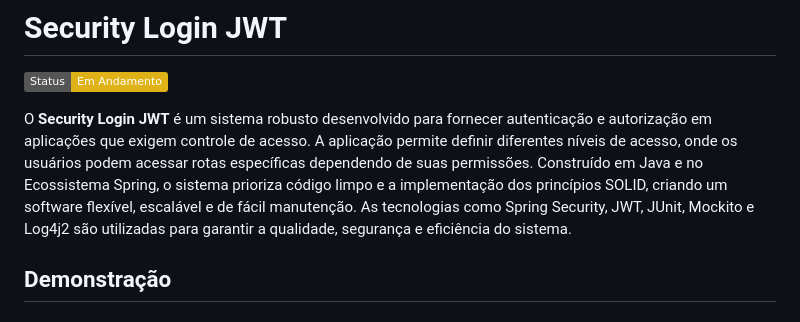
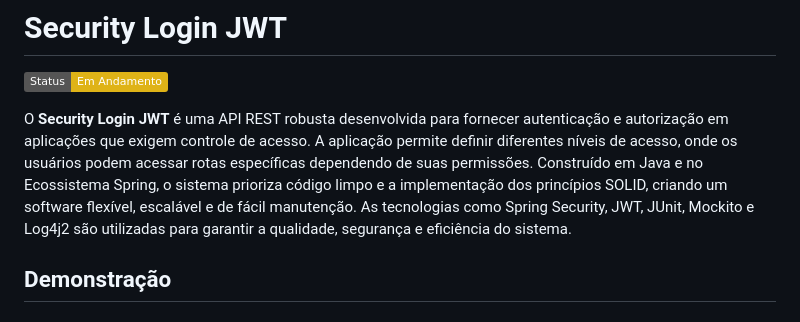
Before and after one commit to rogeriobgregorio/security-login-jwt, a Markdown page: README.md, the part around the change. GitHub-like rendering; badges without logos.

Commit message:
update: Update readme

```diff
--- a/README.md
+++ b/README.md
@@ -1,7 +1,7 @@
 # Security Login JWT
 [![Status](https://img.shields.io/badge/Status-Em%20Andamento-yellow.svg)](https://github.com/seu-usuario/seu-projeto)
 
-O **Security Login JWT** é um sistema robusto desenvolvido para fornecer autenticação e autorização em aplicações que exigem controle de acesso. A aplicação permite definir diferentes níveis de acesso, onde os usuários podem acessar rotas específicas dependendo de suas permissões. Construído em Java e no Ecossistema Spring, o sistema prioriza código limpo e a implementação dos princípios SOLID, criando um software flexível, escalável e de fácil manutenção. As tecnologias como Spring Security, JWT, JUnit, Mockito e Log4j2 são utilizadas para garantir a qualidade, segurança e eficiência do sistema.
+O **Security Login JWT** é uma API REST robusta desenvolvida para fornecer autenticação e autorização em aplicações que exigem controle de acesso. A aplicação permite definir diferentes níveis de acesso, onde os usuários podem acessar rotas específicas dependendo de suas permissões. Construído em Java e no Ecossistema Spring, o sistema prioriza código limpo e a implementação dos princípios SOLID, criando um software flexível, escalável e de fácil manutenção. As tecnologias como Spring Security, JWT, JUnit, Mockito e Log4j2 são utilizadas para garantir a qualidade, segurança e eficiência do sistema.
 
 ## Demonstração
 #### Assista ao vídeo demonstrativo:
```
